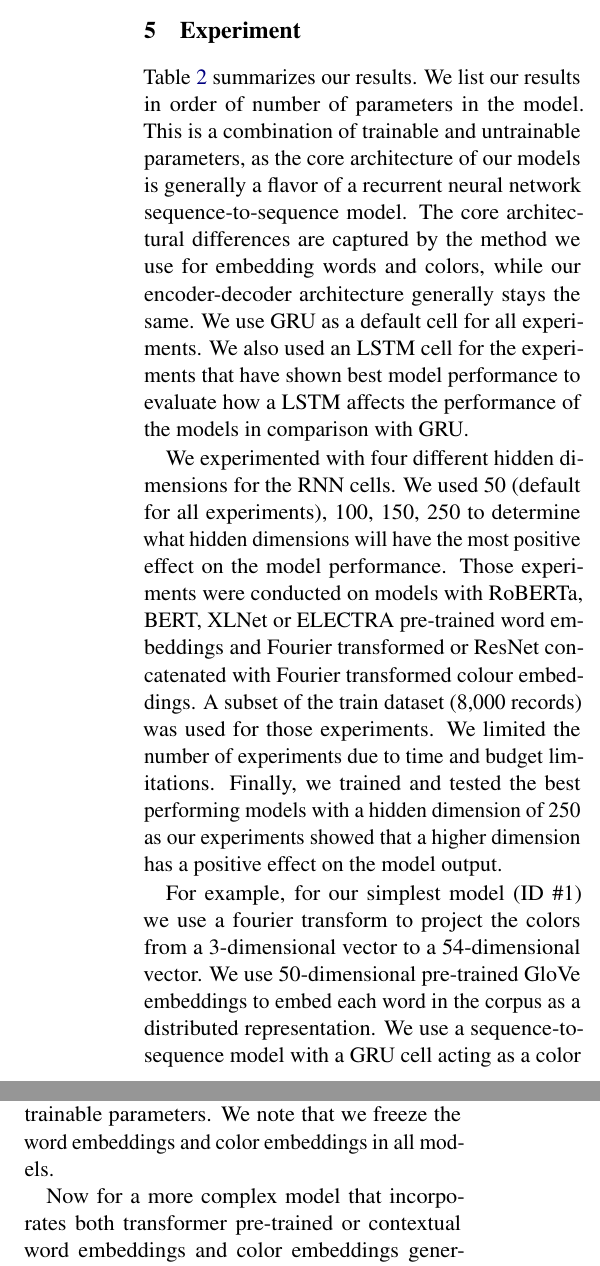
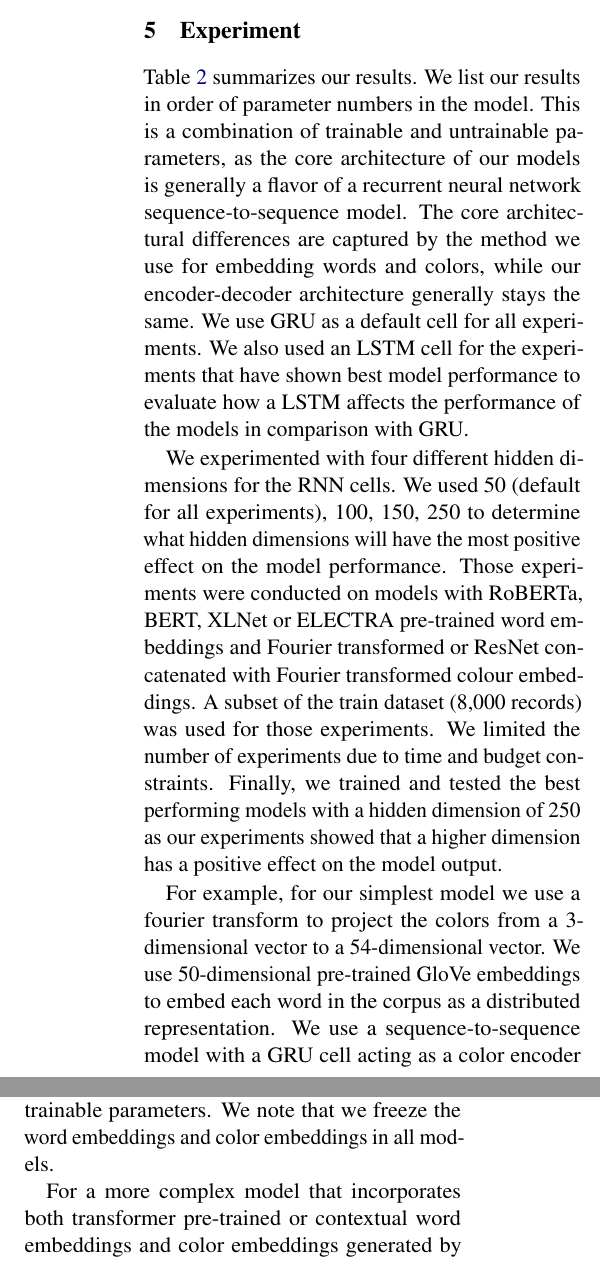
Before and after one commit to jhabr/xcs224u_final_paper, a LaTeX paper (paper/XCS224U_final_paper.tex, which reads paper/sections/6-experiment.tex): two parts of the columns of page 4 of 11 before the commit and two parts of the columns of page 4 of 10 after it, joined at a grey line, cut so that both start at the same text. Compiled offline with pdfLaTeX.

Commit message:
Reformatting and rereading sections

```diff
--- a/paper/sections/6-experiment.tex
+++ b/paper/sections/6-experiment.tex
@@ -1,9 +1,10 @@
 \section{Experiment}
 
-Table \ref{table:heatmap} summarizes our results. We list our results in order of number of parameters in the model. This is a combination of trainable and untrainable parameters, as the core architecture of our models is generally a flavor of a recurrent neural network sequence-to-sequence model. The core architectural differences are captured by the method we use for embedding words and colors, while our encoder-decoder architecture generally stays the same. We use GRU as a default cell for all experiments. We also used an LSTM cell for the experiments that have shown best model performance to evaluate how a LSTM affects the performance of the models in comparison with GRU.
+Table \ref{table:heatmap} summarizes our results. We list our results in order of parameter numbers in the model. This is a combination of trainable and untrainable parameters, as the core architecture of our models is generally a flavor of a recurrent neural network sequence-to-sequence model. The core architectural differences are captured by the method we use for embedding words and colors, while our encoder-decoder architecture generally stays the same. We use GRU as a default cell for all experiments. We also used an LSTM cell for the experiments that have shown best model performance to evaluate how a LSTM affects the performance of the models in comparison with GRU.
 
 \par
-We experimented with four different hidden dimensions for the RNN cells. We used 50 (default for all experiments), 100, 150, 250 to determine what hidden dimensions will have the most positive effect on the model performance. Those experiments were conducted on models with RoBERTa, BERT, XLNet or ELECTRA pre-trained word embeddings and Fourier transformed or ResNet concatenated with Fourier transformed colour embeddings. A subset of the train dataset (8,000 records) was used for those experiments. We limited the number of experiments due to time and budget limitations. Finally, we trained and tested the best performing models with a hidden dimension of 250 as our experiments showed that a higher dimension has a positive effect on the model output.
+We experimented with four different hidden dimensions for the RNN cells. We used 50 (default for all experiments), 100, 150, 250 to determine what hidden dimensions will have the most positive effect on the model performance. Those experiments were conducted on models with RoBERTa, BERT, XLNet or ELECTRA pre-trained word embeddings and Fourier transformed or ResNet concatenated with Fourier transformed colour embeddings. A subset of the train dataset (8,000 records) was used for those experiments. We limited the number of experiments due to time and budget constraints. Finally, we trained and tested the best performing models with a hidden dimension of 250 as our experiments showed that a higher dimension has a positive effect on the model output.
 
 \par
-For example, for our simplest model (ID \#1) we use a fourier transform to project the colors from a 3-dimensional vector to a 54-dimensional vector. We use 50-dimensional pre-trained GloVe embeddings to embed each word in the corpus as a distributed representation. We use a sequence-to-sequence model with a GRU cell acting as a color encoder and text decoder.  For this baseline model (and all models) we set the hidden dimension of the GRU to 50. From \citep{dey-2017-gru} there are a total of \[3*(n^2 + n*m +n)\] where n is the hidden dimension of the GRU and m is the input dimension to the cell. So for our encoder our number of trainable weights becomes:
+For example, for our simplest model we use a fourier transform to project the colors from a 3-dimensional vector to a 54-dimensional vector. We use 50-dimensional pre-trained GloVe embeddings to embed each word in the corpus as a distributed representation. We use a sequence-to-sequence model with a GRU cell acting as a color encoder and text decoder.  For this baseline model (and all models) we set the hidden dimension of the GRU to 50. From \citep{dey-2017-gru} there are a total of:
+\begin{equation}
@@ -9,0 +18 @@ For example, for our simplest model (ID \#1) we use a fourier transform to proje
+\begin{equation}
@@ -13,12 +22,5 @@ For example, for our simplest model (ID \#1) we use a fourier transform to proje
-\par
-and for the decoder our number of weights becomes:
-
-\[3*(50^2 + 50*50 +50) = 15,750\]
-
-\par
 For the entire architecture this totals to 30,900 trainable parameters. We note that we freeze the word embeddings and color embeddings in all models.
 
 \par
-Now for a more complex model that incorporates both transformer pre-trained or contextual word embeddings and color embeddings generated by a convolutional encoder, our number of trainable parameters increases. For a model that uses 768-dimensional BERT embeddings and 512-dimensional ResNet encoded color embeddings our trainable parameters for the encoder becomes:
-
-\[3*(50^2 + 50*512 +50) = 84,450\]
+For a more complex model that incorporates both transformer pre-trained or contextual word embeddings and color embeddings generated by a convolutional encoder, our number of trainable parameters increases. For a model that uses 768-dimensional BERT embeddings and 512-dimensional ResNet encoded color embeddings our trainable parameters for the encoder becomes:
+\begin{equation}
@@ -25,5 +30,7 @@ Now for a more complex model that incorporates both transformer pre-trained or c
+\begin{equation}
+  3*(50^2 + 50*768 +50) = 122,850
+\end{equation}
 
 \par
-and for the decoder our number of weights becomes:
-
-\[3*(50^2 + 50*768 +50) = 122,850\]
+This results in a total of 207,300 trainable parameters. The number of trainable parameters significantly increases for the experiments where we used hidden dimension of 250. For the aforementioned example the number of trainable parameters used in the encoder becomes:
+\begin{equation}
@@ -30,16 +40,9 @@ and for the decoder our number of weights becomes:
+\begin{equation}
+  3*(250^2 + 250*768 +50) = 763,650
+\end{equation}
 
 \par
-This results in a total of 207,300 trainable parameters. The number of trainable parameters significantly increases for the experiments that we used hidden dimension of 250. For the aforementioned example the number of trainable parameters used in the encoder becomes:
-
-\[3*(250^2 + 250*512 +50) = 571,650\]
-
-\par
-And for the decoder the number of weights becomes:
-
-\[3*(250^2 + 250*768 +50) = 763,650\]
-
-\par
-We note that while the more complex models have more power to capture complex interactions, the large models have nearly seven times the number of trainable parameters leading to concerns of building models with high variance. We will discuss the effects of model size and overfitting further in our Analysis section.
+We note that while the more complex models have more power to capture complex interactions, the large models have nearly seven times the number of trainable parameters leading to concerns of building models with high variance. We will discuss the effects of model size and overfitting further in our analysis section.
 
 \par
 For all models we stop training after the validation performance has increased for 10 iterations in a row at a tolerance of \(10^{-5}\). We use the listener accuracy and the BLEU score to evaluate model performance.
```
Also changed, not shown: paper/sections/3-related_work.tex (+1 -1 lines), paper/sections/5-models.tex (+5 -7 lines), paper/sections/7-analysis.tex (+1 -1 lines), paper/sections/6-experiment.tex (28 more changed lines).
